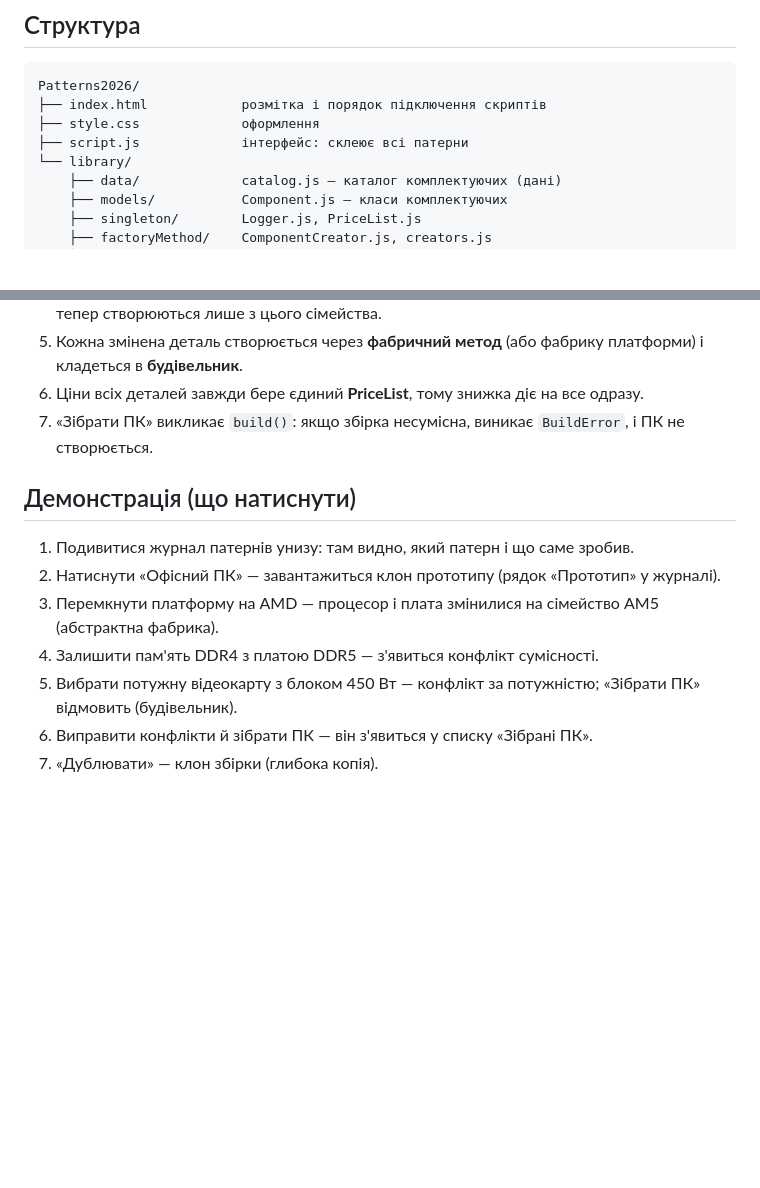
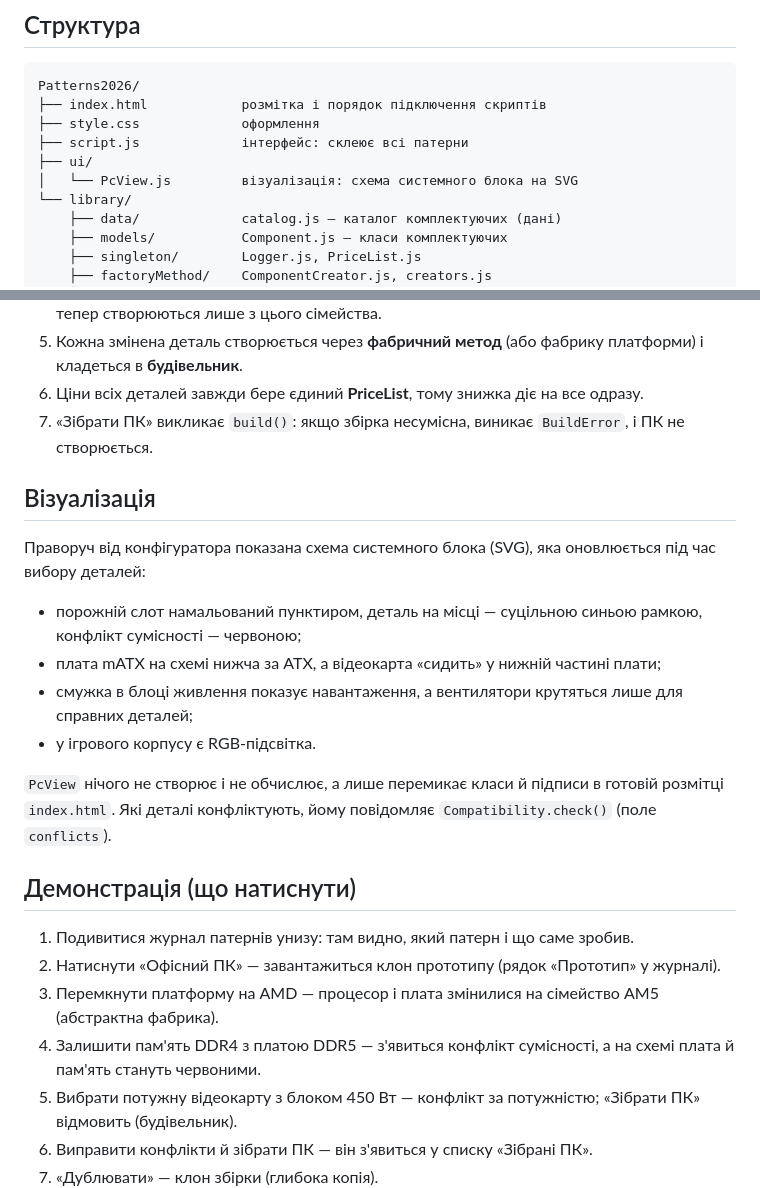
Before and after one commit to VadymLeus/Patterns2026, a Markdown page: README.md, 2 parts joined by grey strips. GitHub-like rendering; blank space fills up the shorter version.

Commit message:
docs: describe the visualization

```diff
--- a/README.md
+++ b/README.md
@@ -17,6 +17,8 @@ Patterns2026/
 ├── index.html            розмітка і порядок підключення скриптів
 ├── style.css             оформлення
 ├── script.js             інтерфейс: склеює всі патерни
+├── ui/
+│   └── PcView.js         візуалізація: схема системного блока на SVG
 └── library/
     ├── data/             catalog.js — каталог комплектуючих (дані)
     ├── models/           Component.js — класи комплектуючих
@@ -47,12 +49,23 @@ Patterns2026/
 6. Ціни всіх деталей завжди бере єдиний **PriceList**, тому знижка діє на все одразу.
 7. «Зібрати ПК» викликає `build()`: якщо збірка несумісна, виникає `BuildError`, і ПК не створюється.
 
+## Візуалізація
+
+Праворуч від конфігуратора показана схема системного блока (SVG), яка оновлюється під час вибору деталей:
+
+- порожній слот намальований пунктиром, деталь на місці — суцільною синьою рамкою, конфлікт сумісності — червоною;
+- плата mATX на схемі нижча за ATX, а відеокарта «сидить» у нижній частині плати;
+- смужка в блоці живлення показує навантаження, а вентилятори крутяться лише для справних деталей;
+- у ігрового корпусу є RGB-підсвітка.
+
+`PcView` нічого не створює і не обчислює, а лише перемикає класи й підписи в готовій розмітці `index.html`. Які деталі конфліктують, йому повідомляє `Compatibility.check()` (поле `conflicts`).
+
 ## Демонстрація (що натиснути)
 
 1. Подивитися журнал патернів унизу: там видно, який патерн і що саме зробив.
 2. Натиснути «Офісний ПК» — завантажиться клон прототипу (рядок «Прототип» у журналі).
 3. Перемкнути платформу на AMD — процесор і плата змінилися на сімейство AM5 (абстрактна фабрика).
-4. Залишити пам'ять DDR4 з платою DDR5 — з'явиться конфлікт сумісності.
+4. Залишити пам'ять DDR4 з платою DDR5 — з'явиться конфлікт сумісності, а на схемі плата й пам'ять стануть червоними.
 5. Вибрати потужну відеокарту з блоком 450 Вт — конфлікт за потужністю; «Зібрати ПК» відмовить (будівельник).
 6. Виправити конфлікти й зібрати ПК — він з'явиться у списку «Зібрані ПК».
 7. «Дублювати» — клон збірки (глибока копія).
```
